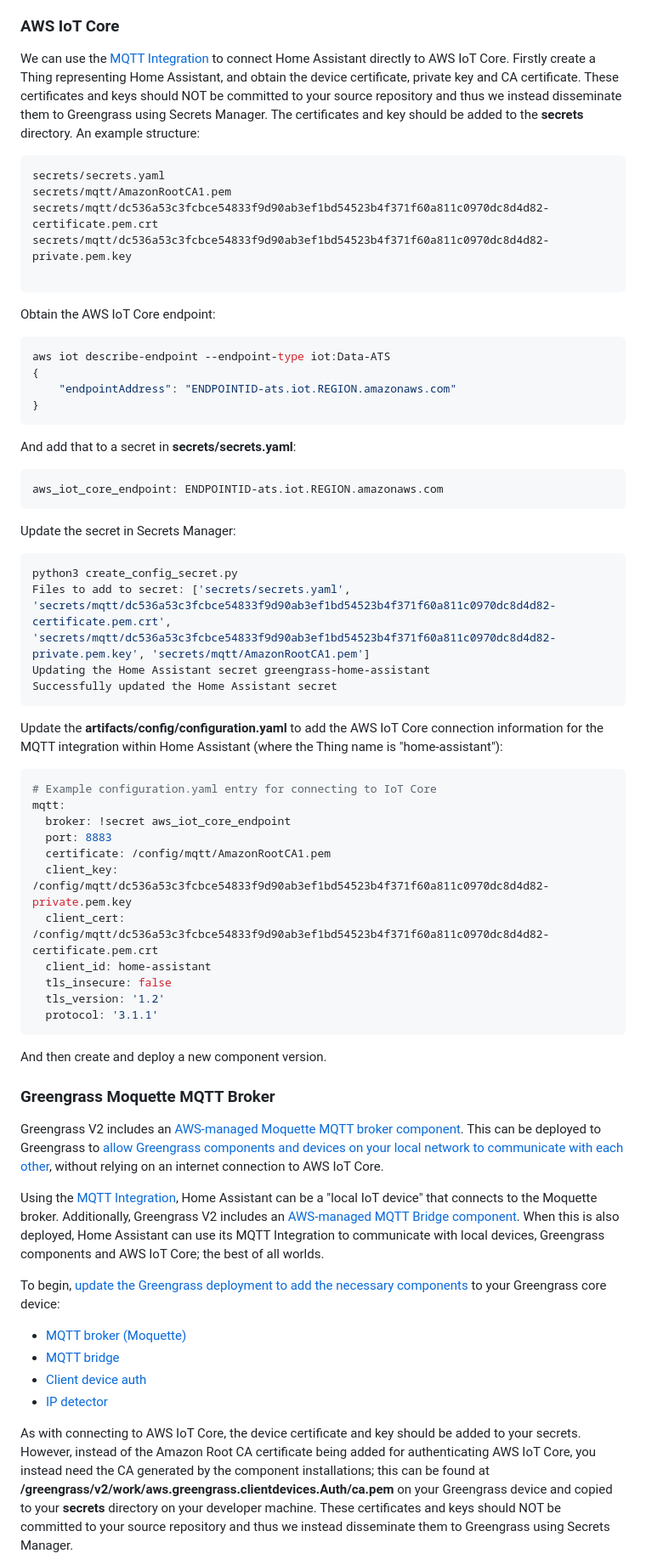
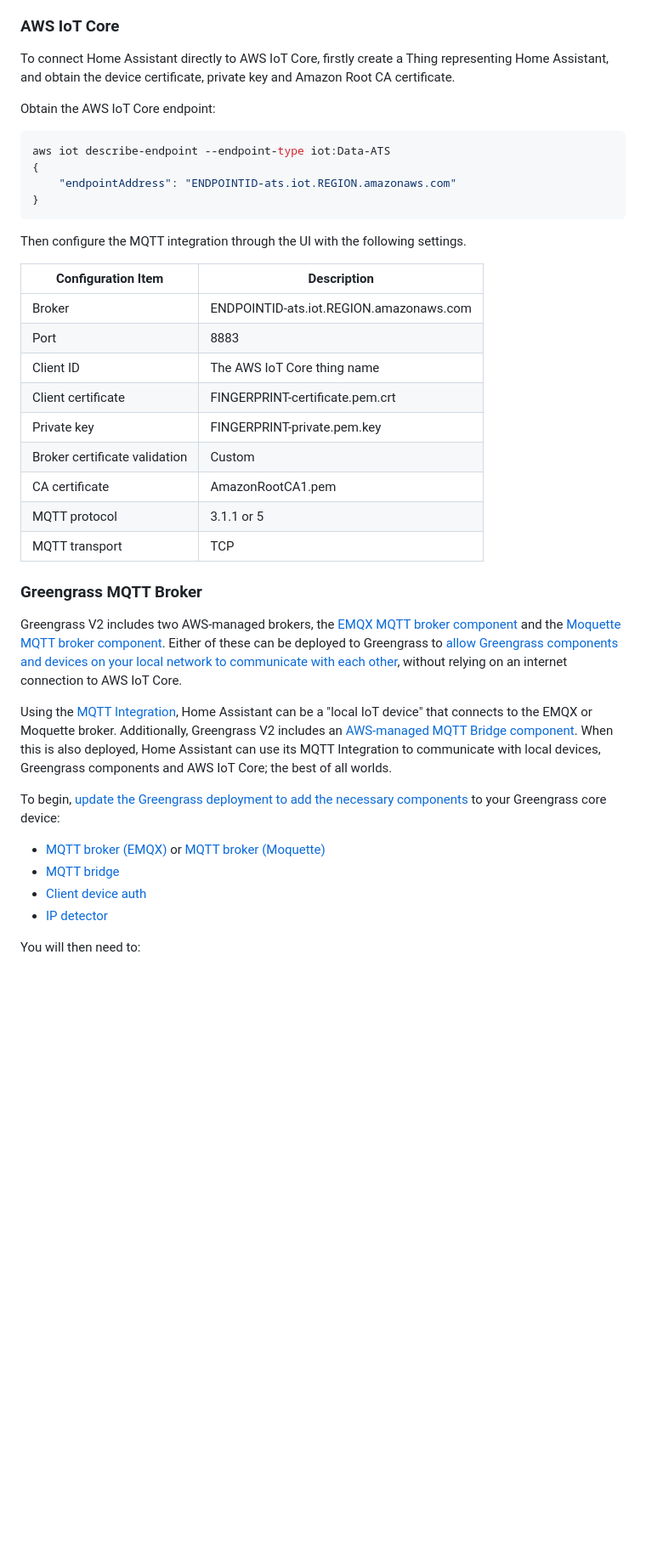
Before and after one commit to awslabs/aws-greengrass-labs-component-for-home-assistant, a Markdown page: README.md, the part around one of its changes. Shown at 85% size. GitHub-like rendering; blank space fills up the shorter version.

````diff
--- a/README.md
+++ b/README.md
@@ -275,15 +268,7 @@ Here we present Home Assistant configuration options to integrate with AWS IoT C
 
 ### AWS IoT Core
 
-We can use the [MQTT Integration](https://www.home-assistant.io/integrations/mqtt/) to connect Home Assistant directly to AWS IoT Core. Firstly create a Thing representing Home Assistant, and obtain the device certificate, private key and CA certificate. These certificates and keys should NOT be committed to your source repository and thus we instead disseminate them to Greengrass using Secrets Manager. The certificates and key should be added to the **secrets** directory. An example structure:
-
-```
-secrets/secrets.yaml
-secrets/mqtt/AmazonRootCA1.pem
-secrets/mqtt/dc536a53c3fcbce54833f9d90ab3ef1bd54523b4f371f60a811c0970dc8d4d82-certificate.pem.crt
-secrets/mqtt/dc536a53c3fcbce54833f9d90ab3ef1bd54523b4f371f60a811c0970dc8d4d82-private.pem.key
-
-```
+To connect Home Assistant directly to AWS IoT Core, firstly create a Thing representing Home Assistant, and obtain the device certificate, private key and Amazon Root CA certificate.
 
 Obtain the AWS IoT Core endpoint:
 
@@ -294,51 +279,32 @@ aws iot describe-endpoint --endpoint-type iot:Data-ATS
 }
 ```
 
-And add that to a secret in **secrets/secrets.yaml**:
+Then configure the MQTT integration through the UI with the following settings.
 
-```yaml
-aws_iot_core_endpoint: ENDPOINTID-ats.iot.REGION.amazonaws.com
-```
+| Configuration Item            | Description                             |
+| ----------------------------- | --------------------------------------- |
+| Broker                        | ENDPOINTID-ats.iot.REGION.amazonaws.com |
+| Port                          | 8883                                    |
+| Client ID                     | The AWS IoT Core thing name             |
+| Client certificate            | FINGERPRINT-certificate.pem.crt         |
+| Private key                   | FINGERPRINT-private.pem.key             |
+| Broker certificate validation | Custom                                  |
+| CA certificate                | AmazonRootCA1.pem                       |
+| MQTT protocol                 | 3.1.1 or 5                              |
+| MQTT transport                | TCP                                     |
 
-Update the secret in Secrets Manager:
+### Greengrass MQTT Broker
 
-```bash
-python3 create_config_secret.py
-Files to add to secret: ['secrets/secrets.yaml', 'secrets/mqtt/dc536a53c3fcbce54833f9d90ab3ef1bd54523b4f371f60a811c0970dc8d4d82-certificate.pem.crt', 'secrets/mqtt/dc536a53c3fcbce54833f9d90ab3ef1bd54523b4f371f60a811c0970dc8d4d82-private.pem.key', 'secrets/mqtt/AmazonRootCA1.pem']
-Updating the Home Assistant secret greengrass-home-assistant
-Successfully updated the Home Assistant secret
-```
+Greengrass V2 includes two AWS-managed brokers, the [EMQX MQTT broker component](https://docs.aws.amazon.com/greengrass/v2/developerguide/mqtt-broker-emqx-component.html) and the [Moquette MQTT broker component](https://docs.aws.amazon.com/greengrass/v2/developerguide/mqtt-broker-moquette-component.html). Either of these can be deployed to Greengrass to [allow Greengrass components and devices on your local network to communicate with each other](https://docs.aws.amazon.com/greengrass/v2/developerguide/interact-with-local-iot-devices.html), without relying on an internet connection to AWS IoT Core.
 
-Update the **artifacts/config/configuration.yaml** to add the AWS IoT Core connection information for the MQTT integration within Home Assistant (where the Thing name is "home-assistant"):
-
-```yaml
-# Example configuration.yaml entry for connecting to IoT Core
-mqtt:
-  broker: !secret aws_iot_core_endpoint
-  port: 8883
-  certificate: /config/mqtt/AmazonRootCA1.pem
-  client_key: /config/mqtt/dc536a53c3fcbce54833f9d90ab3ef1bd54523b4f371f60a811c0970dc8d4d82-private.pem.key
-  client_cert: /config/mqtt/dc536a53c3fcbce54833f9d90ab3ef1bd54523b4f371f60a811c0970dc8d4d82-certificate.pem.crt
-  client_id: home-assistant
-  tls_insecure: false
-  tls_version: '1.2'
-  protocol: '3.1.1'
-```
-
-And then create and deploy a new component version.
-
-### Greengrass Moquette MQTT Broker
-
-Greengrass V2 includes an [AWS-managed Moquette MQTT broker component](https://docs.aws.amazon.com/greengrass/v2/developerguide/mqtt-broker-moquette-component.html). This can be deployed to Greengrass to [allow Greengrass components and devices on your local network to communicate with each other](https://docs.aws.amazon.com/greengrass/v2/developerguide/interact-with-local-iot-devices.html), without relying on an internet connection to AWS IoT Core.
-
-Using the [MQTT Integration](https://www.home-assistant.io/integrations/mqtt/), Home Assistant can be a "local IoT device" that connects to the Moquette broker. Additionally, Greengrass V2 includes an [AWS-managed MQTT Bridge component](https://docs.aws.amazon.com/greengrass/v2/developerguide/mqtt-bridge-component.html). When this is also deployed, Home Assistant can use its MQTT Integration to communicate with local devices, Greengrass components and AWS IoT Core; the best of all worlds.
+Using the [MQTT Integration](https://www.home-assistant.io/integrations/mqtt/), Home Assistant can be a "local IoT device" that connects to the EMQX or Moquette broker. Additionally, Greengrass V2 includes an [AWS-managed MQTT Bridge component](https://docs.aws.amazon.com/greengrass/v2/developerguide/mqtt-bridge-component.html). When this is also deployed, Home Assistant can use its MQTT Integration to communicate with local devices, Greengrass components and AWS IoT Core; the best of all worlds.
 
 To begin, [update the Greengrass deployment to add the necessary components](https://docs.aws.amazon.com/greengrass/v2/developerguide/client-devices-tutorial.html) to your Greengrass core device:
 
-* [MQTT broker (Moquette)](https://docs.aws.amazon.com/greengrass/v2/developerguide/mqtt-broker-moquette-component.html)
+* [MQTT broker (EMQX)](https://docs.aws.amazon.com/greengrass/v2/developerguide/mqtt-broker-emqx-component.html) or [MQTT broker (Moquette)](https://docs.aws.amazon.com/greengrass/v2/developerguide/mqtt-broker-moquette-component.html)
 * [MQTT bridge](https://docs.aws.amazon.com/greengrass/v2/developerguide/mqtt-bridge-component.html)
 * [Client device auth](https://docs.aws.amazon.com/greengrass/v2/developerguide/client-device-auth-component.html)
 * [IP detector](https://docs.aws.amazon.com/greengrass/v2/developerguide/ip-detector-component.html)
 
-As with connecting to AWS IoT Core, the device certificate and key should be added to your secrets. However, instead of the Amazon Root CA certificate being added for authenticating AWS IoT Core, you instead need the CA generated by the component installations; this can be found at **/greengrass/v2/work/aws.greengrass.clientdevices.Auth/ca.pem** on your Greengrass device and copied to your **secrets** directory on your developer machine. These certificates and keys should NOT be committed to your source repository and thus we instead disseminate them to Greengrass using Secrets Manager.
+You will then need to:
 
````
Also changed, not shown: other parts of README.md (+29 -92 lines), images/ggv2-ha-architecture.png, 1 other file.
